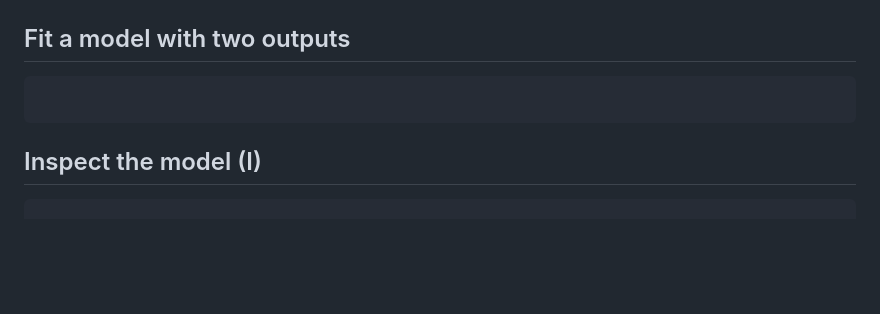
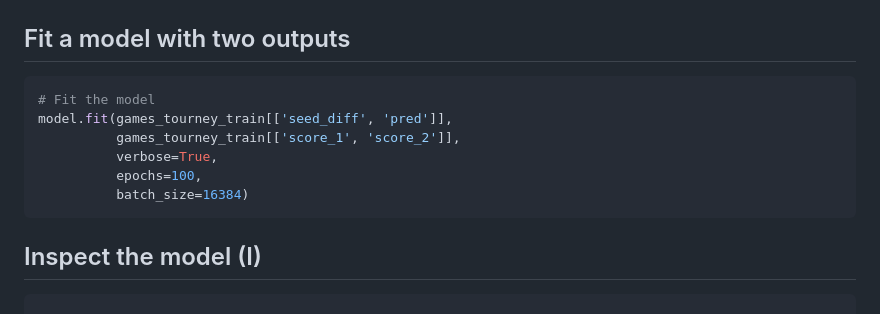
Before and after one commit to nabinno/dojo, a Markdown page: datacamp/advanced_deep_learning_with_keras_in_python.md, the part around the change. Rendered like a GitHub page; blank space fills up the shorter version.

Commit message:
DataCamp - Submit "Advanced Deep Learning with Keras" - 4 - Fit a model with two outputs.

````diff
--- a/datacamp/advanced_deep_learning_with_keras_in_python.md
+++ b/datacamp/advanced_deep_learning_with_keras_in_python.md
@@ -392,7 +392,12 @@ model.compile(optimizer='adam', loss='mean_absolute_error')
 
 ## Fit a model with two outputs
 ```python
-
+# Fit the model
+model.fit(games_tourney_train[['seed_diff', 'pred']],
+  		  games_tourney_train[['score_1', 'score_2']],
+  		  verbose=True,
+  		  epochs=100,
+  		  batch_size=16384)
 ```
 
 ## Inspect the model (I)
````
